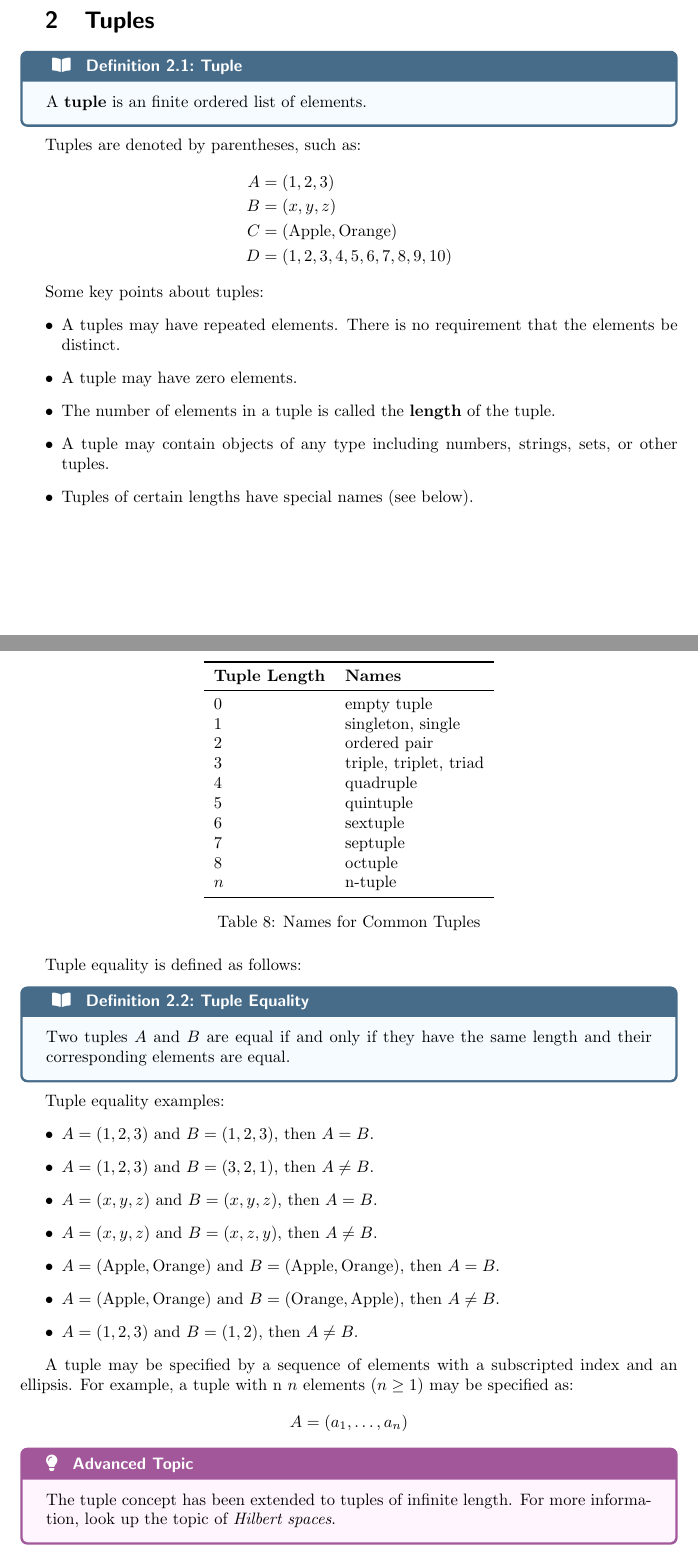
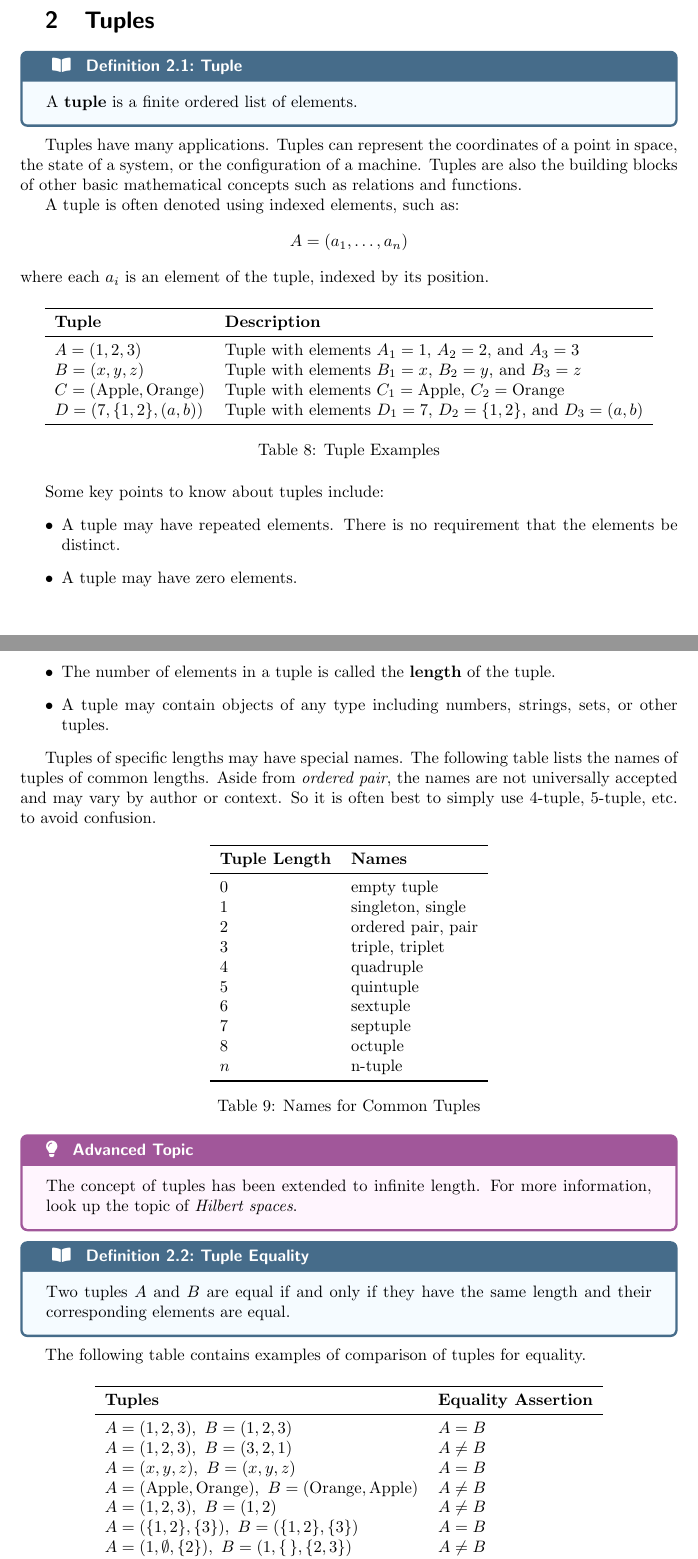
Before and after one commit to jlenthe/math-concepts-guide, a LaTeX document (src/main.tex, which reads src/section-2-tuples.tex): two parts of pages 7 and 8 of 18, joined at a grey line, cut so that both start at the same text. Compiled offline with pdfLaTeX.

Commit message:
Clean up of section on tuples

```diff
--- a/src/section-2-tuples.tex
+++ b/src/section-2-tuples.tex
@@ -1,24 +1,45 @@
 \section{Tuples}
 \begin{definition}{Tuple}{tuple}
-  A \textbf{tuple} is an finite ordered list of elements.
+  A \textbf{tuple} is a finite ordered list of elements.
 \end{definition}
 
-Tuples are denoted by parentheses, such as:
-\begin{align*}
-  A &= (1, 2, 3) \\
-  B &= (x, y, z) \\
-  C &= (\text{Apple}, \text{Orange}) \\
-  D &= (1, 2, 3, 4, 5, 6, 7, 8, 9, 10)
-\end{align*}
+Tuples have many applications. Tuples can represent the coordinates of a point in space,
+the state of a system, or the configuration of a machine. Tuples are also the building
+blocks of other basic mathematical concepts such as relations and functions.
 
-Some key points about tuples:
+A tuple is often denoted using indexed elements, such as:
+\[
+  A = (a_1, \ldots, a_n)
+\]
+where each \( a_i \) is an element of the tuple, indexed by its position.
+
+\begin{table}[H]
+  \centering
+  \begin{tabular}{ll}
+    \toprule
+    \textbf{Tuple} & \textbf{Description} \\
+    \midrule
+    \( A = (1, 2, 3) \) & Tuple with elements \( A_1 = 1 \), \( A_2 = 2 \), and \( A_3 =3 \) \\
+    \( B = (x, y, z) \) & Tuple with elements \( B_1 = x \), \( B_2 = y \), and \( B_3 = z \) \\
+    \( C = (\text{Apple}, \text{Orange}) \) & Tuple with elements \( C_1 = \text{Apple} \), \( C_2 = \text{Orange} \) \\
+    \( D = (7, \{1, 2\}, (a, b)) \) & Tuple with elements \( D_1 = 7 \), \( D_2 = \{1, 2\} \), and \( D_3 = (a, b) \) \\
+    \bottomrule
+  \end{tabular}
+  \caption{Tuple Examples}
+\end{table}
+
+Some key points to know about tuples include:
 \begin{itemize}
-  \item A tuples may have repeated elements. There is no requirement that the elements be distinct.
+  \item A tuple may have repeated elements. There is no requirement that the elements be distinct.
   \item A tuple may have zero elements.
   \item The number of elements in a tuple is called the \textbf{length} of the tuple.
   \item A tuple may contain objects of any type including numbers, strings, sets, or other tuples.
-  \item Tuples of certain lengths have special names (see below).
 \end{itemize}
+
+Tuples of specific lengths may have special names. The following table lists the names of tuples
+of common lengths. Aside from \emph{ordered pair}, the names are not universally accepted and may
+vary by author or context. So it is often best to simply use 4-tuple, 5-tuple, etc. to avoid
+confusion.
 
 \begin{table}[H]
   \centering
@@ -28,8 +49,8 @@ Some key points about tuples:
   \midrule
   0 & empty tuple \\
   1 & singleton, single \\
-  2 & ordered pair \\
-  3 & triple, triplet, triad \\
+  2 & ordered pair, pair \\
+  3 & triple, triplet \\
   4 & quadruple \\
   5 & quintuple \\
   6 & sextuple \\
@@ -41,30 +62,32 @@ Some key points about tuples:
   \caption{Names for Common Tuples}
 \end{table}
 
-Tuple equality is defined as follows:
+\begin{advancedTopic}
+  The concept of tuples has been extended to infinite length. For more
+  information, look up the topic of \emph{Hilbert spaces}.
+\end{advancedTopic}
+
 \begin{definition}{Tuple Equality}{tupleEquality}
   Two tuples \( A \) and \( B \) are equal if and only if they have the same length and
   their corresponding elements are equal.
 \end{definition}
-Tuple equality examples:
-\begin{itemize}
-  \item \( A = (1, 2, 3) \) and \( B = (1, 2, 3) \), then \( A = B \).
-  \item \( A = (1, 2, 3) \) and \( B = (3, 2, 1) \), then \( A \neq B \).
-  \item \( A = (x, y, z) \) and \( B = (x, y, z) \), then \( A = B \).
-  \item \( A = (x, y, z) \) and \( B = (x, z, y) \), then \( A \neq B \).
-  \item \( A = (\text{Apple}, \text{Orange}) \) and \( B = (\text{Apple}, \text{Orange}) \), then \( A = B \).
-  \item \( A = (\text{Apple}, \text{Orange}) \) and \( B = (\text{Orange}, \text{Apple}) \), then \( A \neq B \).
-  \item \( A = (1, 2, 3) \) and \( B = (1, 2) \), then \( A \neq B \).
-\end{itemize}
 
-A tuple may be specified by a sequence of elements with a subscripted index and an ellipsis.
-For example, a tuple with n
-\(n\) elements (\( n \ge 1\)) may be specified as:
-\[
-  A = (a_1, \ldots, a_n)
-\]
+The following table contains examples of comparison of tuples for equality.
 
-\begin{advancedTopic}
-  The tuple concept has been extended to tuples of infinite length. For more
-  information, look up the topic of \emph{Hilbert spaces}.
-\end{advancedTopic}
+\begin{table}[H]
+  \centering
+  \begin{tabular}{ll}
+    \toprule
+    \textbf{Tuples} & \textbf{Equality Assertion} \\
+    \midrule
+    \( A = (1, 2, 3),\ B = (1, 2, 3) \) & \( A = B \) \\
+    \( A = (1, 2, 3),\ B = (3, 2, 1) \) & \( A \neq B \) \\
+    \( A = (x, y, z),\ B = (x, y, z) \) & \( A = B \) \\
+    \( A = (\text{Apple}, \text{Orange}),\ B = (\text{Orange}, \text{Apple}) \) & \( A \neq B \) \\
+    \( A = (1, 2, 3),\ B = (1, 2) \) & \( A \neq B \) \\
+    \( A = (\{1, 2\}, \{3\}),\ B = (\{1, 2\}, \{3\}) \) & \( A = B \) \\
+    \( A = (1, \emptyset, \{2\}),\ B = (1, \{\,\}, \{2, 3\}) \) & \( A \neq B \) \\
+    \bottomrule
+  \end{tabular}
+  \caption{Tuple Equality Examples}
+\end{table}
```
